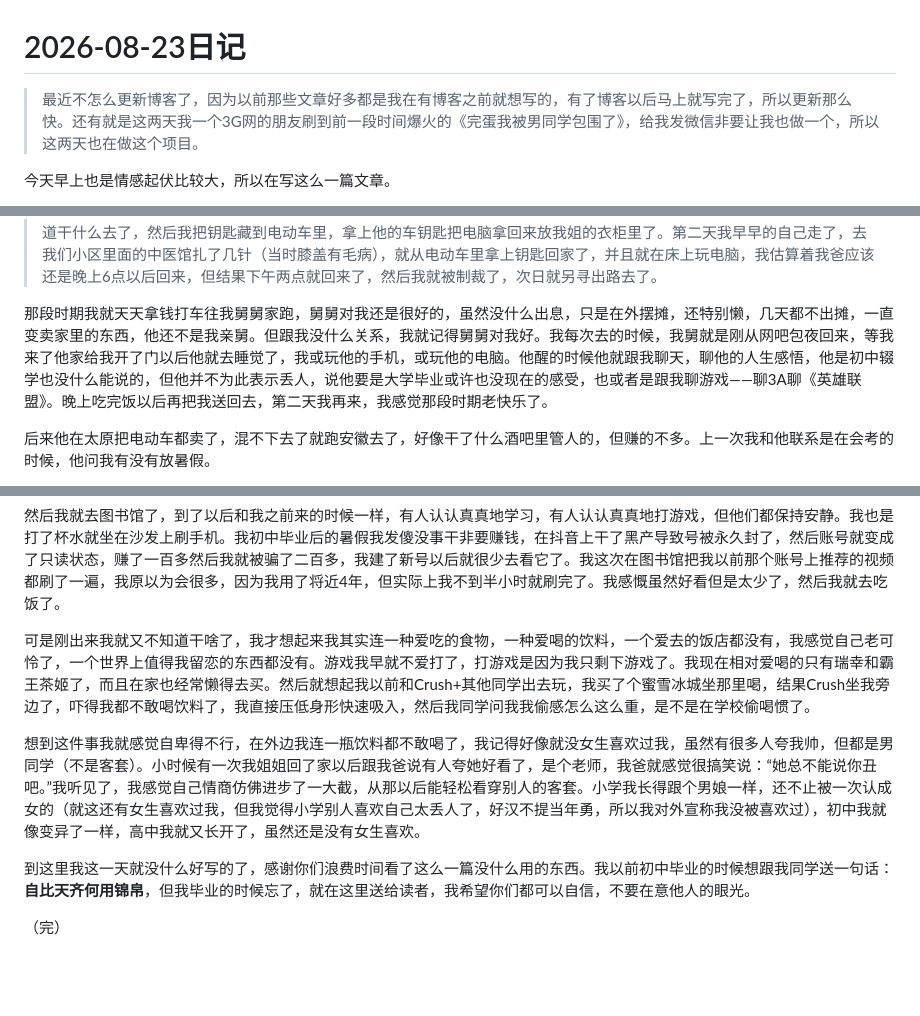
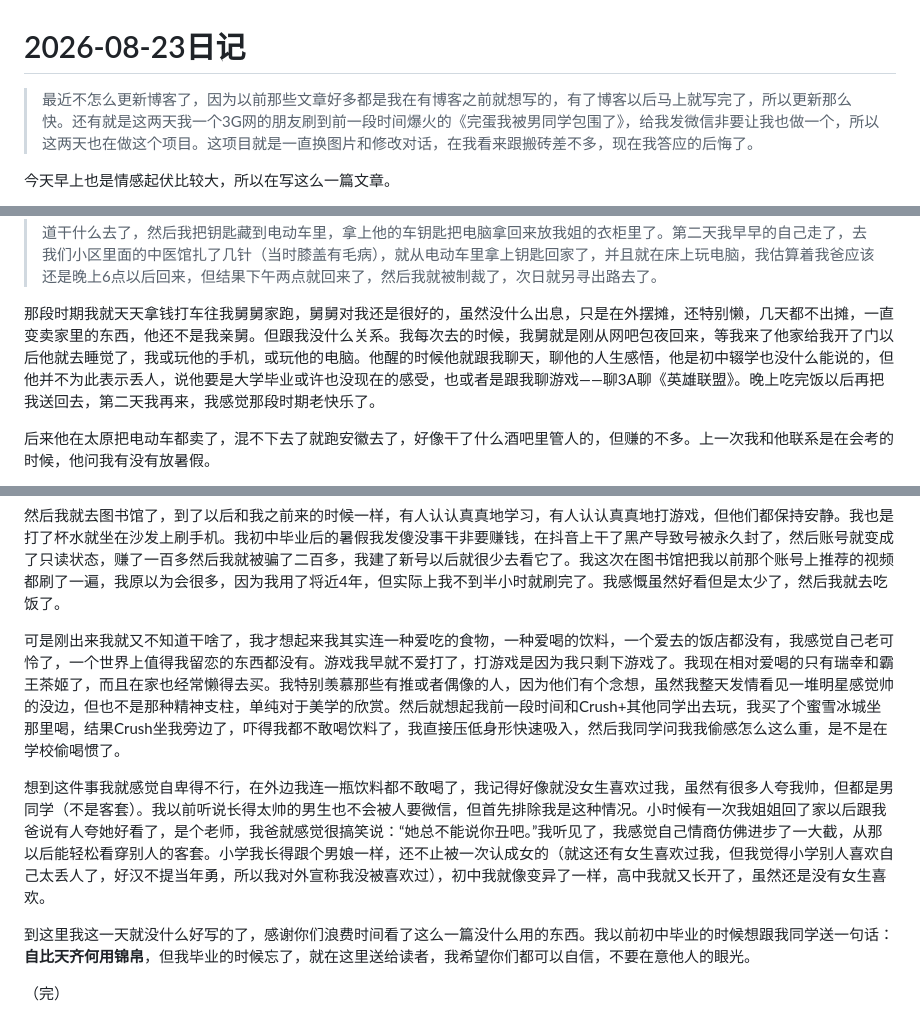
Before and after one commit to Elmhdmnh/Elmh-website, a Markdown page: blog/posts/diary20260823.md, 3 parts joined by grey strips. Drawn GitHub-style; blank space fills up the shorter version.

Commit message:
修改博客

```diff
--- a/blog/posts/diary20260823.md
+++ b/blog/posts/diary20260823.md
@@ -1,6 +1,6 @@
 # 2026-08-23日记
 
-> 最近不怎么更新博客了，因为以前那些文章好多都是我在有博客之前就想写的，有了博客以后马上就写完了，所以更新那么快。还有就是这两天我一个3G网的朋友刷到前一段时间爆火的《完蛋我被男同学包围了》，给我发微信非要让我也做一个，所以这两天也在做这个项目。
+> 最近不怎么更新博客了，因为以前那些文章好多都是我在有博客之前就想写的，有了博客以后马上就写完了，所以更新那么快。还有就是这两天我一个3G网的朋友刷到前一段时间爆火的《完蛋我被男同学包围了》，给我发微信非要让我也做一个，所以这两天也在做这个项目。这项目就是一直换图片和修改对话，在我看来跟搬砖差不多，现在我答应的后悔了。
 
 今天早上也是情感起伏比较大，所以在写这么一篇文章。
 
@@ -14,7 +14,7 @@
 
 > **补充：** 初中有一个暑假我妈回老家了，我爸要去上班，他知道我在家的话我肯定要打游戏的，于是早上就让我去他公司到他那里写作业，到下午补课的时候给我扔回来。那我肯定是拒绝的，并且虽然小时候很怕我爸，但受《狼王梦》还有一堆其他沈石溪的动物小说的影响，我也是宁死不屈，当时我爸骂了我两句我就直接吓哭了，但我还是不去，我爸直接把钥匙放在家里电脑放他车上给我赶出去了。那一天我从家走到汾河大桥，从汾河大桥走到汾河公园，又走到补课班，又走回家。我一天我记得好像我只带了一瓶水，一顿饭也没有吃，走回家以后我在楼梯上坐到傍晚下午6点多，我爸终于回来了，给我吃了一顿饭他就不知道干什么去了，然后我把钥匙藏到电动车里，拿上他的车钥匙把电脑拿回来放我姐的衣柜里了。第二天我早早的自己走了，去我们小区里面的中医馆扎了几针（当时膝盖有毛病），就从电动车里拿上钥匙回家了，并且就在床上玩电脑，我估算着我爸应该还是晚上6点以后回来，但结果下午两点就回来了，然后我就被制裁了，次日就另寻出路去了。
 
-那段时期我就天天拿钱打车往我舅舅家跑，舅舅对我还是很好的，虽然没什么出息，只是在外摆摊，还特别懒，几天都不出摊，一直变卖家里的东西，他还不是我亲舅。但跟我没什么关系，我就记得舅舅对我好。我每次去的时候，我舅就是刚从网吧包夜回来，等我来了他家给我开了门以后他就去睡觉了，我或玩他的手机，或玩他的电脑。他醒的时候他就跟我聊天，聊他的人生感悟，他是初中辍学也没什么能说的，但他并不为此表示丢人，说他要是大学毕业或许也没现在的感受，也或者是跟我聊游戏——聊3A聊《英雄联盟》。晚上吃完饭以后再把我送回去，第二天我再来，我感觉那段时期老快乐了。
+那段时期我就天天拿钱打车往我舅舅家跑，舅舅对我还是很好的，虽然没什么出息，只是在外摆摊，还特别懒，几天都不出摊，一直变卖家里的东西，他还不是我亲舅。但跟我没什么关系。我每次去的时候，我舅就是刚从网吧包夜回来，等我来了他家给我开了门以后他就去睡觉了，我或玩他的手机，或玩他的电脑。他醒的时候他就跟我聊天，聊他的人生感悟，他是初中辍学也没什么能说的，但他并不为此表示丢人，说他要是大学毕业或许也没现在的感受，也或者是跟我聊游戏——聊3A聊《英雄联盟》。晚上吃完饭以后再把我送回去，第二天我再来，我感觉那段时期老快乐了。
 
 后来他在太原把电动车都卖了，混不下去了就跑安徽去了，好像干了什么酒吧里管人的，但赚的不多。上一次我和他联系是在会考的时候，他问我有没有放暑假。
 
@@ -24,9 +24,9 @@
 
 然后我就去图书馆了，到了以后和我之前来的时候一样，有人认认真真地学习，有人认认真真地打游戏，但他们都保持安静。我也是打了杯水就坐在沙发上刷手机。我初中毕业后的暑假我发傻没事干非要赚钱，在抖音上干了黑产导致号被永久封了，然后账号就变成了只读状态，赚了一百多然后我就被骗了二百多，我建了新号以后就很少去看它了。我这次在图书馆把我以前那个账号上推荐的视频都刷了一遍，我原以为会很多，因为我用了将近4年，但实际上我不到半小时就刷完了。我感慨虽然好看但是太少了，然后我就去吃饭了。
 
-可是刚出来我就又不知道干啥了，我才想起来我其实连一种爱吃的食物，一种爱喝的饮料，一个爱去的饭店都没有，我感觉自己老可怜了，一个世界上值得我留恋的东西都没有。游戏我早就不爱打了，打游戏是因为我只剩下游戏了。我现在相对爱喝的只有瑞幸和霸王茶姬了，而且在家也经常懒得去买。然后就想起我以前和Crush+其他同学出去玩，我买了个蜜雪冰城坐那里喝，结果Crush坐我旁边了，吓得我都不敢喝饮料了，我直接压低身形快速吸入，然后我同学问我我偷感怎么这么重，是不是在学校偷喝惯了。
+可是刚出来我就又不知道干啥了，我才想起来我其实连一种爱吃的食物，一种爱喝的饮料，一个爱去的饭店都没有，我感觉自己老可怜了，一个世界上值得我留恋的东西都没有。游戏我早就不爱打了，打游戏是因为我只剩下游戏了。我现在相对爱喝的只有瑞幸和霸王茶姬了，而且在家也经常懒得去买。我特别羡慕那些有推或者偶像的人，因为他们有个念想，虽然我整天发情看见一堆明星感觉帅的没边，但也不是那种精神支柱，单纯对于美学的欣赏。然后就想起我前一段时间和Crush+其他同学出去玩，我买了个蜜雪冰城坐那里喝，结果Crush坐我旁边了，吓得我都不敢喝饮料了，我直接压低身形快速吸入，然后我同学问我我偷感怎么这么重，是不是在学校偷喝惯了。
 
-想到这件事我就感觉自卑得不行，在外边我连一瓶饮料都不敢喝了，我记得好像就没女生喜欢过我，虽然有很多人夸我帅，但都是男同学（不是客套）。小时候有一次我姐姐回了家以后跟我爸说有人夸她好看了，是个老师，我爸就感觉很搞笑说：“她总不能说你丑吧。”我听见了，我感觉自己情商仿佛进步了一大截，从那以后能轻松看穿别人的客套。小学我长得跟个男娘一样，还不止被一次认成女的（就这还有女生喜欢过我，但我觉得小学别人喜欢自己太丢人了，好汉不提当年勇，所以我对外宣称我没被喜欢过），初中我就像变异了一样，高中我就又长开了，虽然还是没有女生喜欢。
+想到这件事我就感觉自卑得不行，在外边我连一瓶饮料都不敢喝了，我记得好像就没女生喜欢过我，虽然有很多人夸我帅，但都是男同学（不是客套）。我以前听说长得太帅的男生也不会被人要微信，但首先排除我是这种情况。小时候有一次我姐姐回了家以后跟我爸说有人夸她好看了，是个老师，我爸就感觉很搞笑说：“她总不能说你丑吧。”我听见了，我感觉自己情商仿佛进步了一大截，从那以后能轻松看穿别人的客套。小学我长得跟个男娘一样，还不止被一次认成女的（就这还有女生喜欢过我，但我觉得小学别人喜欢自己太丢人了，好汉不提当年勇，所以我对外宣称我没被喜欢过），初中我就像变异了一样，高中我就又长开了，虽然还是没有女生喜欢。
 
 到这里我这一天就没什么好写的了，感谢你们浪费时间看了这么一篇没什么用的东西。我以前初中毕业的时候想跟我同学送一句话：**自比天齐何用锦帛**，但我毕业的时候忘了，就在这里送给读者，我希望你们都可以自信，不要在意他人的眼光。
 
```
